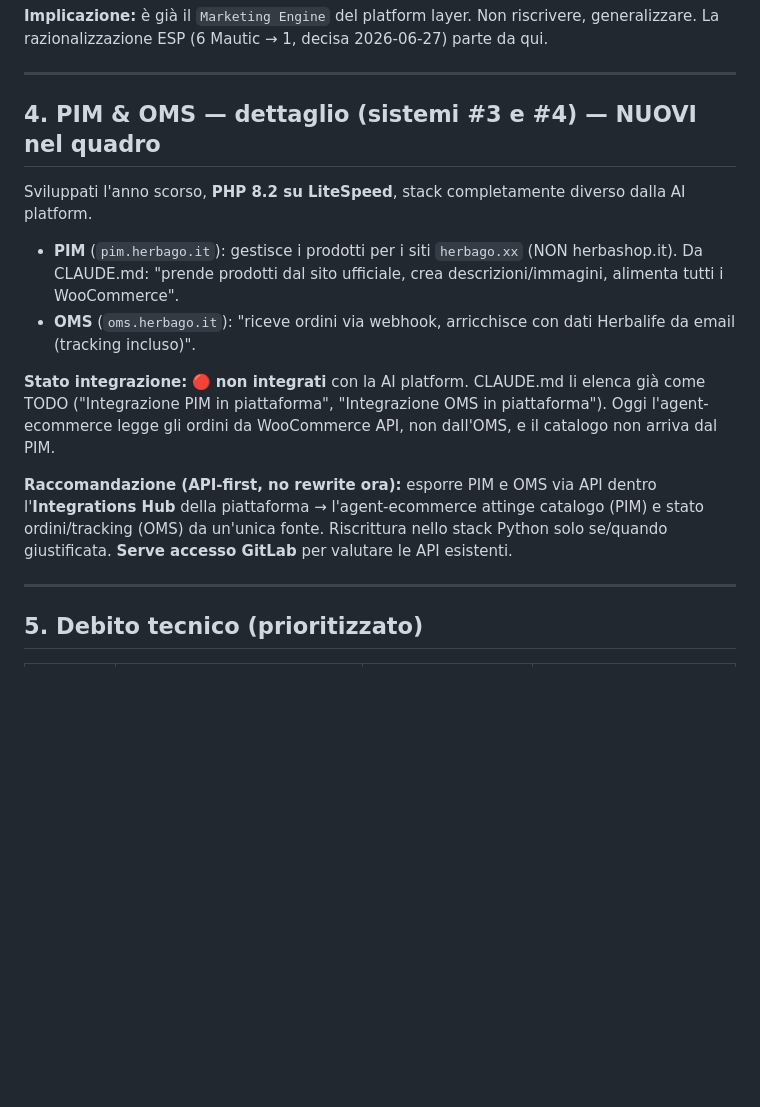
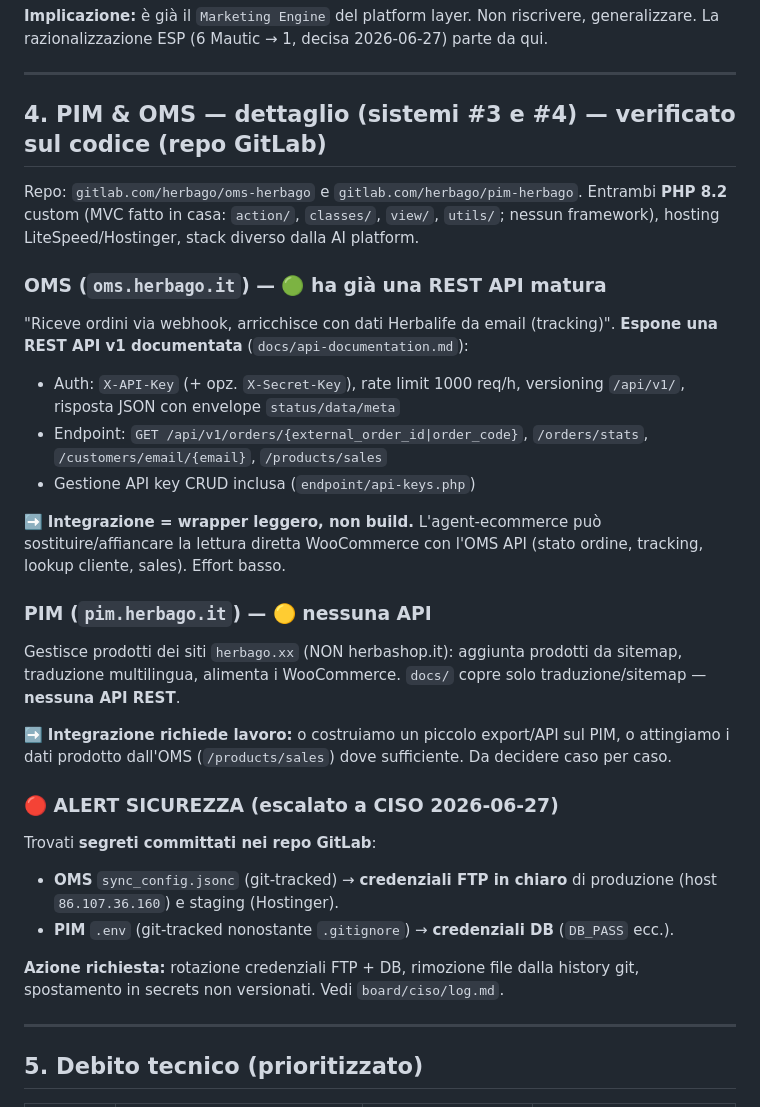
Before and after one commit to omarbortolato/holding-board, a Markdown page: cto/strategy/censimento-prd.md, the part around the change. Rendered like a GitHub page; blank space fills up the shorter version.

Commit message:
Valutazione PIM/OMS dal codice + alert sicurezza segreti committati
OMS ha REST API v1 matura (orders/customers/products/stats) -> integrazione
wrapper leggero. PIM senza API -> richiede build o uso OMS. ALERT CISO: credenziali
FTP (OMS sync_config.jsonc) e DB (PIM .env) committate in chiaro su GitLab,
rotazione da confermare con Omar.

```diff
--- a/cto/strategy/censimento-prd.md
+++ b/cto/strategy/censimento-prd.md
@@ -59,16 +59,29 @@ Più avanzato di quanto i doc holding lasciassero intendere.
 
 ---
 
-## 4. PIM & OMS — dettaglio (sistemi #3 e #4) — NUOVI nel quadro
+## 4. PIM & OMS — dettaglio (sistemi #3 e #4) — verificato sul codice (repo GitLab)
 
-Sviluppati l'anno scorso, **PHP 8.2 su LiteSpeed**, stack completamente diverso dalla AI platform.
+Repo: `gitlab.com/herbago/oms-herbago` e `gitlab.com/herbago/pim-herbago`. Entrambi **PHP 8.2** custom (MVC fatto in casa: `action/`, `classes/`, `view/`, `utils/`; nessun framework), hosting LiteSpeed/Hostinger, stack diverso dalla AI platform.
 
-- **PIM** (`pim.herbago.it`): gestisce i prodotti per i siti `herbago.xx` (NON herbashop.it). Da CLAUDE.md: "prende prodotti dal sito ufficiale, crea descrizioni/immagini, alimenta tutti i WooCommerce".
-- **OMS** (`oms.herbago.it`): "riceve ordini via webhook, arricchisce con dati Herbalife da email (tracking incluso)".
+### OMS (`oms.herbago.it`) — 🟢 ha già una REST API matura
+"Riceve ordini via webhook, arricchisce con dati Herbalife da email (tracking)". **Espone una REST API v1 documentata** (`docs/api-documentation.md`):
+- Auth: `X-API-Key` (+ opz. `X-Secret-Key`), rate limit 1000 req/h, versioning `/api/v1/`, risposta JSON con envelope `status/data/meta`
+- Endpoint: `GET /api/v1/orders/{external_order_id|order_code}`, `/orders/stats`, `/customers/email/{email}`, `/products/sales`
+- Gestione API key CRUD inclusa (`endpoint/api-keys.php`)
 
-**Stato integrazione:** 🔴 **non integrati** con la AI platform. CLAUDE.md li elenca già come TODO ("Integrazione PIM in piattaforma", "Integrazione OMS in piattaforma"). Oggi l'agent-ecommerce legge gli ordini da WooCommerce API, non dall'OMS, e il catalogo non arriva dal PIM.
+➡️ **Integrazione = wrapper leggero, non build.** L'agent-ecommerce può sostituire/affiancare la lettura diretta WooCommerce con l'OMS API (stato ordine, tracking, lookup cliente, sales). Effort basso.
 
-**Raccomandazione (API-first, no rewrite ora):** esporre PIM e OMS via API dentro l'**Integrations Hub** della piattaforma → l'agent-ecommerce attinge catalogo (PIM) e stato ordini/tracking (OMS) da un'unica fonte. Riscrittura nello stack Python solo se/quando giustificata. **Serve accesso GitLab** per valutare le API esistenti.
+### PIM (`pim.herbago.it`) — 🟡 nessuna API
+Gestisce prodotti dei siti `herbago.xx` (NON herbashop.it): aggiunta prodotti da sitemap, traduzione multilingua, alimenta i WooCommerce. `docs/` copre solo traduzione/sitemap — **nessuna API REST**.
+
+➡️ **Integrazione richiede lavoro:** o costruiamo un piccolo export/API sul PIM, o attingiamo i dati prodotto dall'OMS (`/products/sales`) dove sufficiente. Da decidere caso per caso.
+
+### 🔴 ALERT SICUREZZA (escalato a CISO 2026-06-27)
+Trovati **segreti committati nei repo GitLab**:
+- **OMS** `sync_config.jsonc` (git-tracked) → **credenziali FTP in chiaro** di produzione (host `86.107.36.160`) e staging (Hostinger).
+- **PIM** `.env` (git-tracked nonostante `.gitignore`) → **credenziali DB** (`DB_PASS` ecc.).
+
+**Azione richiesta:** rotazione credenziali FTP + DB, rimozione file dalla history git, spostamento in secrets non versionati. Vedi `board/ciso/log.md`.
 
 ---
 
```
Also changed, not shown: ciso/log.md (+15 -0 lines).
